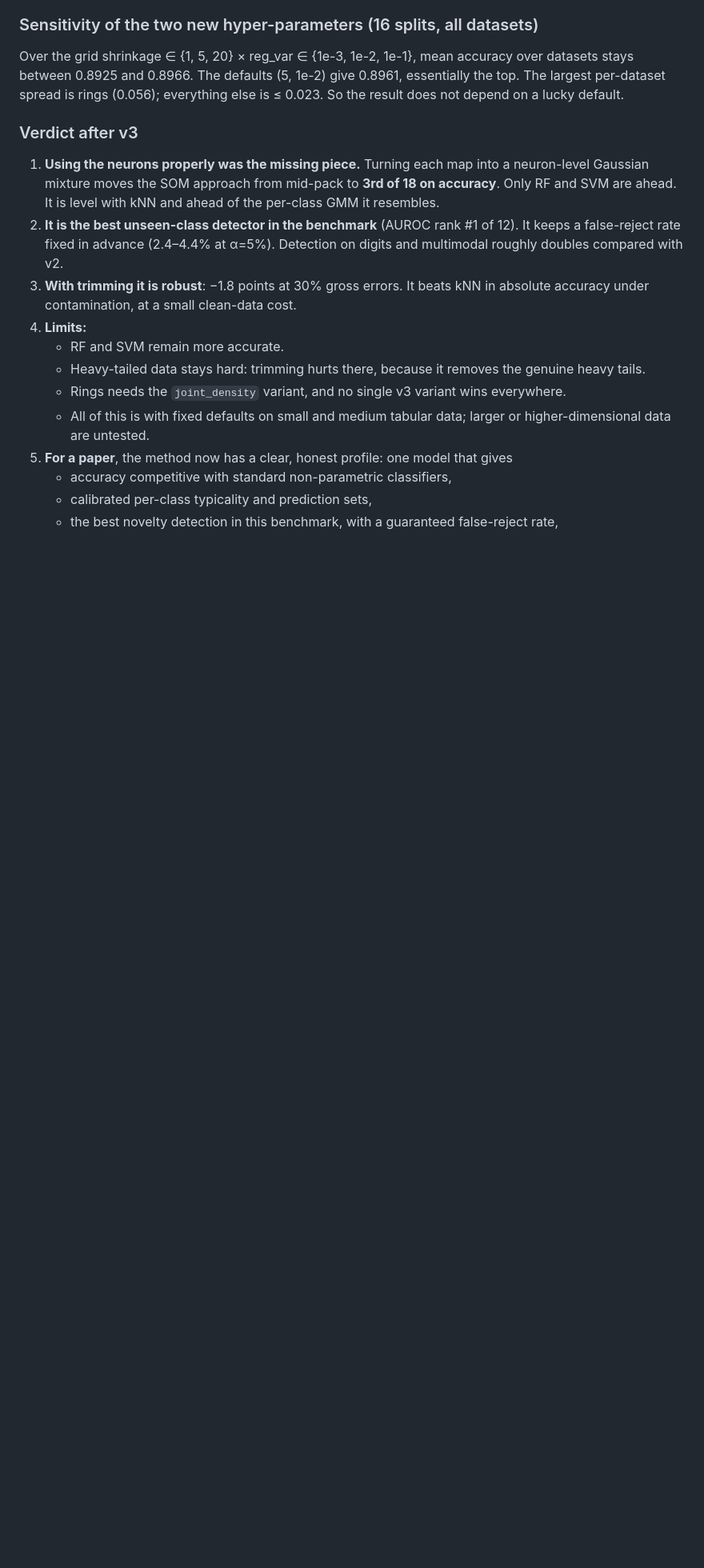
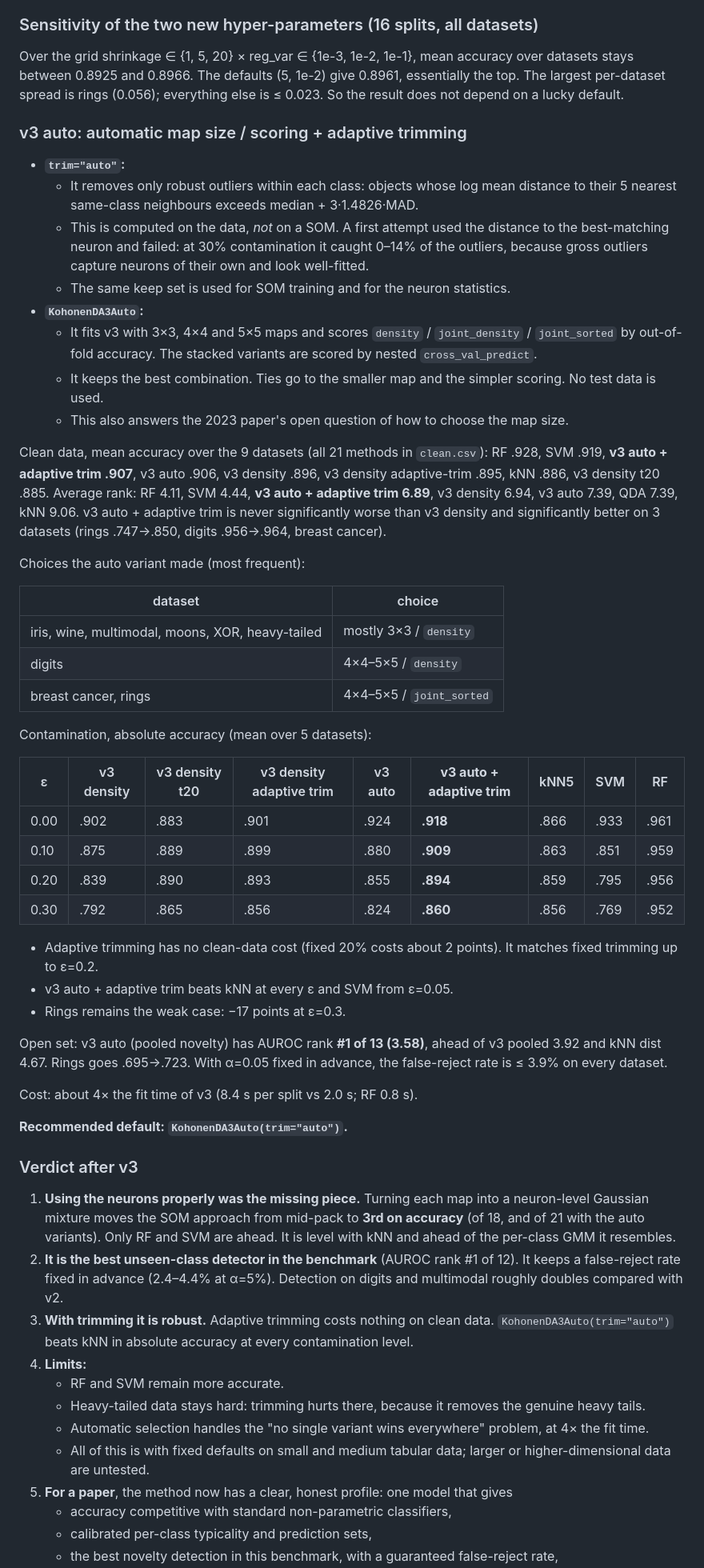
Before and after one commit to 0443n/som-discriminant, a Markdown page: README.md, the part around one of its changes. Shown at 80% size. GitHub-like rendering; blank space fills up the shorter version.

```diff
--- a/README.md
+++ b/README.md
@@ -307,15 +307,55 @@ Untrimmed v3 is fragile: it loses 11 points at ε=0.3, because outliers inflate
 
 Over the grid shrinkage ∈ {1, 5, 20} × reg_var ∈ {1e-3, 1e-2, 1e-1}, mean accuracy over datasets stays between 0.8925 and 0.8966. The defaults (5, 1e-2) give 0.8961, essentially the top. The largest per-dataset spread is rings (0.056); everything else is ≤ 0.023. So the result does not depend on a lucky default.
 
+### v3 auto: automatic map size / scoring + adaptive trimming
+
+- **`trim="auto"`:**
+  - It removes only robust outliers within each class: objects whose log mean distance to their 5 nearest same-class neighbours exceeds median + 3·1.4826·MAD.
+  - This is computed on the data, *not* on a SOM. A first attempt used the distance to the best-matching neuron and failed: at 30% contamination it caught 0–14% of the outliers, because gross outliers capture neurons of their own and look well-fitted.
+  - The same keep set is used for SOM training and for the neuron statistics.
+- **`KohonenDA3Auto`:**
+  - It fits v3 with 3×3, 4×4 and 5×5 maps and scores `density` / `joint_density` / `joint_sorted` by out-of-fold accuracy. The stacked variants are scored by nested `cross_val_predict`.
+  - It keeps the best combination. Ties go to the smaller map and the simpler scoring. No test data is used.
+  - This also answers the 2023 paper's open question of how to choose the map size.
+
+Clean data, mean accuracy over the 9 datasets (all 21 methods in `clean.csv`): RF .928, SVM .919, **v3 auto + adaptive trim .907**, v3 auto .906, v3 density .896, v3 density adaptive-trim .895, kNN .886, v3 density t20 .885. Average rank: RF 4.11, SVM 4.44, **v3 auto + adaptive trim 6.89**, v3 density 6.94, v3 auto 7.39, QDA 7.39, kNN 9.06. v3 auto + adaptive trim is never significantly worse than v3 density and significantly better on 3 datasets (rings .747→.850, digits .956→.964, breast cancer).
+
+Choices the auto variant made (most frequent):
+
+| dataset | choice |
+|---|---|
+| iris, wine, multimodal, moons, XOR, heavy-tailed | mostly 3×3 / `density` |
+| digits | 4×4–5×5 / `density` |
+| breast cancer, rings | 4×4–5×5 / `joint_sorted` |
+
+Contamination, absolute accuracy (mean over 5 datasets):
+
+| ε | v3 density | v3 density t20 | v3 density adaptive trim | v3 auto | **v3 auto + adaptive trim** | kNN5 | SVM | RF |
+|---|---|---|---|---|---|---|---|---|
+| 0.00 | .902 | .883 | .901 | .924 | **.918** | .866 | .933 | .961 |
+| 0.10 | .875 | .889 | .899 | .880 | **.909** | .863 | .851 | .959 |
+| 0.20 | .839 | .890 | .893 | .855 | **.894** | .859 | .795 | .956 |
+| 0.30 | .792 | .865 | .856 | .824 | **.860** | .856 | .769 | .952 |
+
+- Adaptive trimming has no clean-data cost (fixed 20% costs about 2 points). It matches fixed trimming up to ε=0.2.
+- v3 auto + adaptive trim beats kNN at every ε and SVM from ε=0.05.
+- Rings remains the weak case: −17 points at ε=0.3.
+
+Open set: v3 auto (pooled novelty) has AUROC rank **#1 of 13 (3.58)**, ahead of v3 pooled 3.92 and kNN dist 4.67. Rings goes .695→.723. With α=0.05 fixed in advance, the false-reject rate is ≤ 3.9% on every dataset.
+
+Cost: about 4× the fit time of v3 (8.4 s per split vs 2.0 s; RF 0.8 s).
+
+**Recommended default: `KohonenDA3Auto(trim="auto")`.**
+
 ### Verdict after v3
 
-1. **Using the neurons properly was the missing piece.** Turning each map into a neuron-level Gaussian mixture moves the SOM approach from mid-pack to **3rd of 18 on accuracy**. Only RF and SVM are ahead. It is level with kNN and ahead of the per-class GMM it resembles.
+1. **Using the neurons properly was the missing piece.** Turning each map into a neuron-level Gaussian mixture moves the SOM approach from mid-pack to **3rd on accuracy** (of 18, and of 21 with the auto variants). Only RF and SVM are ahead. It is level with kNN and ahead of the per-class GMM it resembles.
 2. **It is the best unseen-class detector in the benchmark** (AUROC rank #1 of 12). It keeps a false-reject rate fixed in advance (2.4–4.4% at α=5%). Detection on digits and multimodal roughly doubles compared with v2.
-3. **With trimming it is robust**: −1.8 points at 30% gross errors. It beats kNN in absolute accuracy under contamination, at a small clean-data cost.
+3. **With trimming it is robust.** Adaptive trimming costs nothing on clean data. `KohonenDA3Auto(trim="auto")` beats kNN in absolute accuracy at every contamination level.
 4. **Limits:**
    - RF and SVM remain more accurate.
    - Heavy-tailed data stays hard: trimming hurts there, because it removes the genuine heavy tails.
-   - Rings needs the `joint_density` variant, and no single v3 variant wins everywhere.
+   - Automatic selection handles the "no single variant wins everywhere" problem, at 4× the fit time.
    - All of this is with fixed defaults on small and medium tabular data; larger or higher-dimensional data are untested.
 5. **For a paper**, the method now has a clear, honest profile: one model that gives
    - accuracy competitive with standard non-parametric classifiers,
```
Also changed, not shown: other parts of README.md (+2 -2 lines), results/benchmark/contamination.png, 10 other files.
